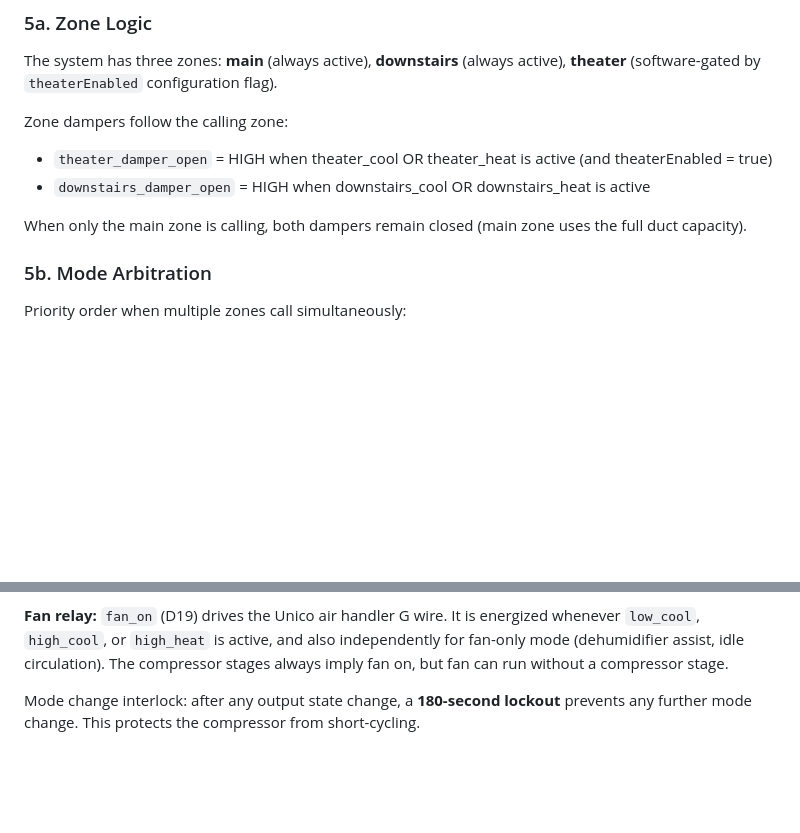
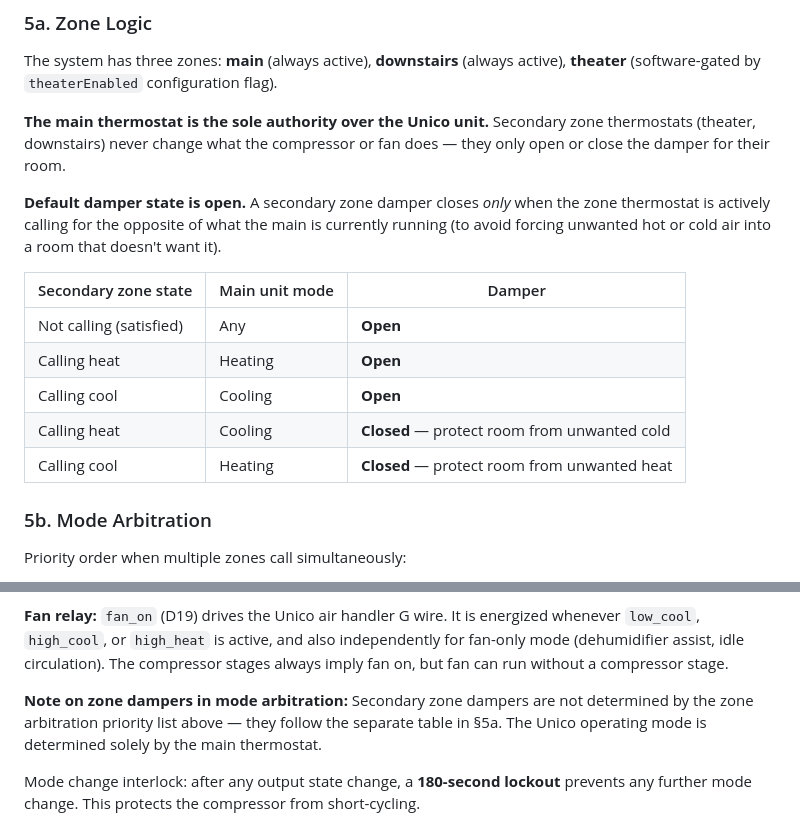
Before and after one commit to jchriswaters/merrick_ac, a Markdown page: docs/system-design.md, 2 parts joined by grey strips. Drawn GitHub-style; blank space fills up the shorter version.

```diff
--- a/docs/system-design.md
+++ b/docs/system-design.md
@@ -209,13 +209,21 @@ SHT30 sensor power only. SDM120 meters are self-powered from AC mains.
 The system has three zones: **main** (always active), **downstairs** (always active),
 **theater** (software-gated by `theaterEnabled` configuration flag).
 
-Zone dampers follow the calling zone:
-- `theater_damper_open` = HIGH when theater_cool OR theater_heat is active
-  (and theaterEnabled = true)
-- `downstairs_damper_open` = HIGH when downstairs_cool OR downstairs_heat is active
+**The main thermostat is the sole authority over the Unico unit.** Secondary zone
+thermostats (theater, downstairs) never change what the compressor or fan does —
+they only open or close the damper for their room.
 
-When only the main zone is calling, both dampers remain closed (main zone uses the
-full duct capacity).
+**Default damper state is open.** A secondary zone damper closes *only* when the
+zone thermostat is actively calling for the opposite of what the main is currently
+running (to avoid forcing unwanted hot or cold air into a room that doesn't want it).
+
+| Secondary zone state | Main unit mode | Damper |
+|----------------------|----------------|--------|
+| Not calling (satisfied) | Any          | **Open** |
+| Calling heat         | Heating        | **Open** |
+| Calling cool         | Cooling        | **Open** |
+| Calling heat         | Cooling        | **Closed** — protect room from unwanted cold |
+| Calling cool         | Heating        | **Closed** — protect room from unwanted heat |
 
 ### 5b. Mode Arbitration
 
@@ -238,6 +246,10 @@ installation (O/B wire OFF = cooling, ON = heating).
 whenever `low_cool`, `high_cool`, or `high_heat` is active, and also independently
 for fan-only mode (dehumidifier assist, idle circulation). The compressor stages
 always imply fan on, but fan can run without a compressor stage.
+
+**Note on zone dampers in mode arbitration:** Secondary zone dampers are not
+determined by the zone arbitration priority list above — they follow the separate
+table in §5a. The Unico operating mode is determined solely by the main thermostat.
 
 Mode change interlock: after any output state change, a **180-second lockout** prevents
 any further mode change. This protects the compressor from short-cycling.
```
Also changed, not shown: docs/control-logic.md (+24 -15 lines).
